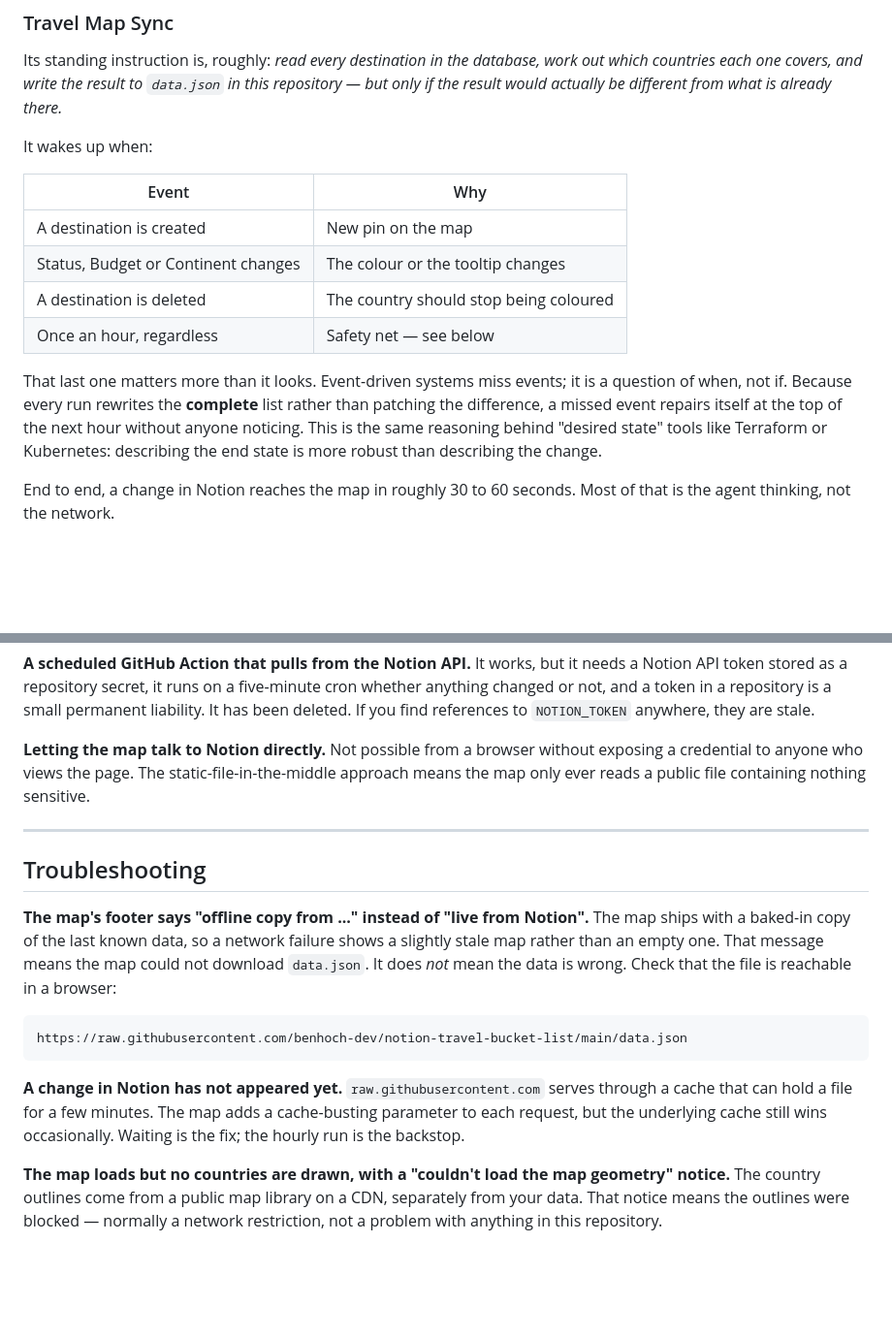
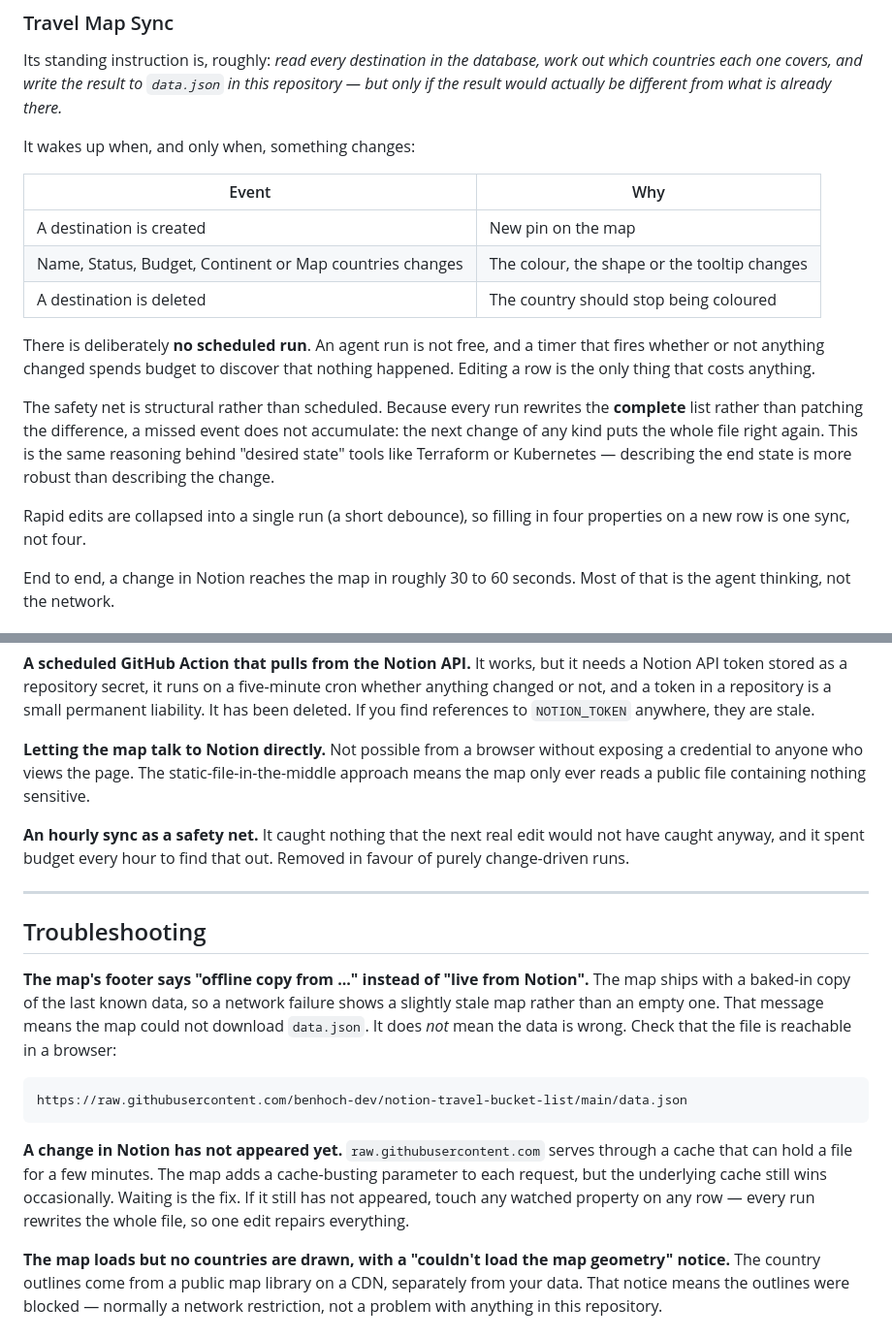
Before and after one commit to hochben/notion-travel-bucket-list, a Markdown page: README.md, 2 parts joined by grey strips. Shown at 97% size. Drawn GitHub-style; blank space fills up the shorter version.

Commit message:
Docs: sync is change-driven only, no hourly run

```diff
--- a/README.md
+++ b/README.md
@@ -57,20 +57,26 @@ Its standing instruction is, roughly: *read every destination in the database, w
 countries each one covers, and write the result to `data.json` in this repository — but only
 if the result would actually be different from what is already there.*
 
-It wakes up when:
+It wakes up when, and only when, something changes:
 
 | Event | Why |
 | --- | --- |
 | A destination is created | New pin on the map |
-| Status, Budget or Continent changes | The colour or the tooltip changes |
+| Name, Status, Budget, Continent or Map countries changes | The colour, the shape or the tooltip changes |
 | A destination is deleted | The country should stop being coloured |
-| Once an hour, regardless | Safety net — see below |
 
-That last one matters more than it looks. Event-driven systems miss events; it is a question
-of when, not if. Because every run rewrites the **complete** list rather than patching the
-difference, a missed event repairs itself at the top of the next hour without anyone
-noticing. This is the same reasoning behind "desired state" tools like Terraform or
-Kubernetes: describing the end state is more robust than describing the change.
+There is deliberately **no scheduled run**. An agent run is not free, and a timer that fires
+whether or not anything changed spends budget to discover that nothing happened. Editing a
+row is the only thing that costs anything.
+
+The safety net is structural rather than scheduled. Because every run rewrites the
+**complete** list rather than patching the difference, a missed event does not accumulate:
+the next change of any kind puts the whole file right again. This is the same reasoning
+behind "desired state" tools like Terraform or Kubernetes — describing the end state is more
+robust than describing the change.
+
+Rapid edits are collapsed into a single run (a short debounce), so filling in four properties
+on a new row is one sync, not four.
 
 End to end, a change in Notion reaches the map in roughly 30 to 60 seconds. Most of that is
 the agent thinking, not the network.
@@ -166,6 +172,10 @@ deleted. If you find references to `NOTION_TOKEN` anywhere, they are stale.
 credential to anyone who views the page. The static-file-in-the-middle approach means the
 map only ever reads a public file containing nothing sensitive.
 
+**An hourly sync as a safety net.** It caught nothing that the next real edit would not have
+caught anyway, and it spent budget every hour to find that out. Removed in favour of purely
+change-driven runs.
+
 ---
 
 ## Troubleshooting
@@ -183,7 +193,8 @@ https://raw.githubusercontent.com/benhoch-dev/notion-travel-bucket-list/main/dat
 **A change in Notion has not appeared yet.**
 `raw.githubusercontent.com` serves through a cache that can hold a file for a few minutes.
 The map adds a cache-busting parameter to each request, but the underlying cache still wins
-occasionally. Waiting is the fix; the hourly run is the backstop.
+occasionally. Waiting is the fix. If it still has not appeared, touch any watched property on
+any row — every run rewrites the whole file, so one edit repairs everything.
 
 **The map loads but no countries are drawn, with a "couldn't load the map geometry" notice.**
 The country outlines come from a public map library on a CDN, separately from your data. That
```
